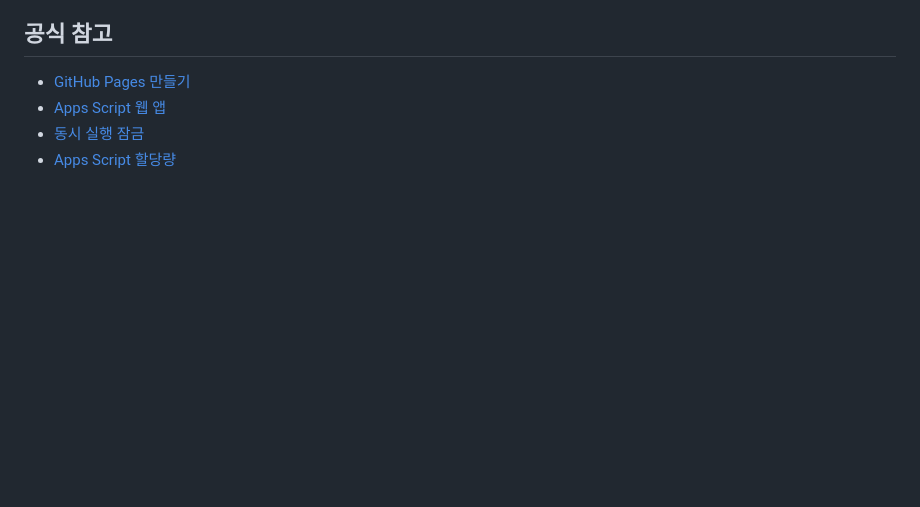
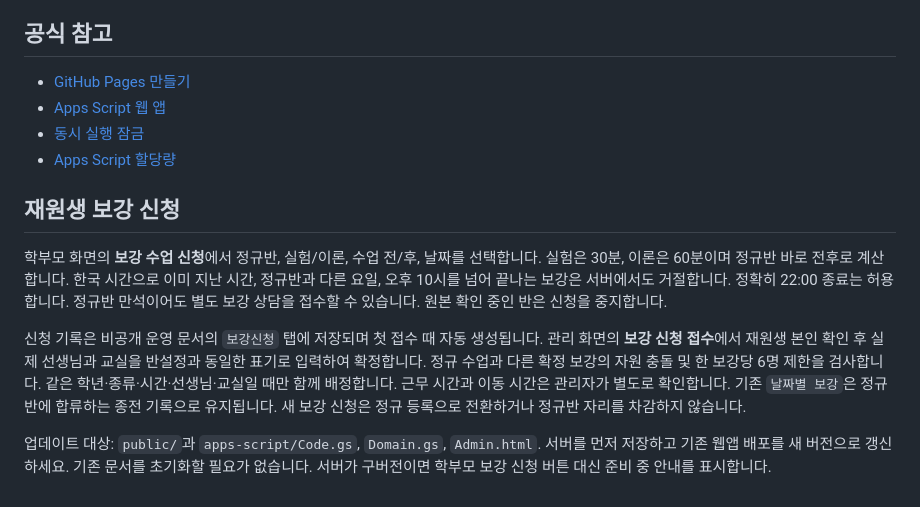
Before and after one commit to gentlechokun-maker/olta-class-request, a Markdown page: README.md, the part around the change. Drawn GitHub-style; blank space fills up the shorter version.

Commit message:
Document makeup requests and admin confirmation

```diff
--- a/README.md
+++ b/README.md
@@ -142,3 +142,16 @@ node scripts/serve.mjs
 - [Apps Script 웹 앱](https://developers.google.com/apps-script/guides/web)
 - [동시 실행 잠금](https://developers.google.com/apps-script/reference/lock/lock-service)
 - [Apps Script 할당량](https://developers.google.com/apps-script/guides/services/quotas)
+
+
+## 재원생 보강 신청
+
+학부모 화면의 **보강 수업 신청**에서 정규반, 실험/이론, 수업 전/후, 날짜를 선택합니다.
+실험은 30분, 이론은 60분이며 정규반 바로 전후로 계산합니다. 한국 시간으로 이미 지난 시간, 정규반과 다른 요일, 오후 10시를 넘어 끝나는 보강은 서버에서도 거절합니다. 정확히 22:00 종료는 허용합니다.
+정규반 만석이어도 별도 보강 상담을 접수할 수 있습니다. 원본 확인 중인 반은 신청을 중지합니다.
+
+신청 기록은 비공개 운영 문서의 `보강신청` 탭에 저장되며 첫 접수 때 자동 생성됩니다.
+관리 화면의 **보강 신청 접수**에서 재원생 본인 확인 후 실제 선생님과 교실을 반설정과 동일한 표기로 입력하여 확정합니다. 정규 수업과 다른 확정 보강의 자원 충돌 및 한 보강당 6명 제한을 검사합니다. 같은 학년·종류·시간·선생님·교실일 때만 함께 배정합니다. 근무 시간과 이동 시간은 관리자가 별도로 확인합니다.
+기존 `날짜별 보강`은 정규반에 합류하는 종전 기록으로 유지됩니다. 새 보강 신청은 정규 등록으로 전환하거나 정규반 자리를 차감하지 않습니다.
+
+업데이트 대상: `public/`과 `apps-script/Code.gs`, `Domain.gs`, `Admin.html`. 서버를 먼저 저장하고 기존 웹앱 배포를 새 버전으로 갱신하세요. 기존 문서를 초기화할 필요가 없습니다. 서버가 구버전이면 학부모 보강 신청 버튼 대신 준비 중 안내를 표시합니다.
```
